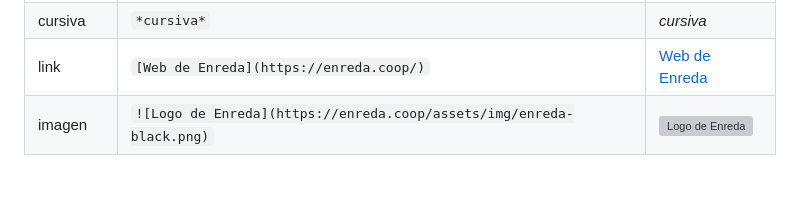
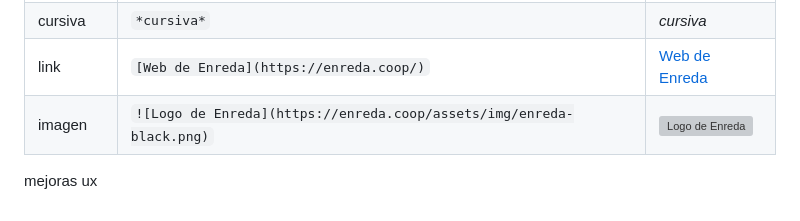
Before and after one commit to enredacoop/enreda.coop, a Markdown page: README.md, the part around the change. Drawn GitHub-style; blank space fills up the shorter version; grey boxes are pictures that could not be loaded.

Commit message:
Cambio readme

```diff
--- a/README.md
+++ b/README.md
@@ -81,3 +81,5 @@ Los elementos básicos a utilizar en el contenido de los proyectos y noticias so
 | cursiva  | `*cursiva*`                                                        | *cursiva*                                                          |
 | link     | `[Web de Enreda](https://enreda.coop/)`                              | [Web de Enreda](https://enreda.coop/)                              |
 | imagen   | `![Logo de Enreda](https://enreda.coop/assets/img/enreda-black.png)` | ![Logo de Enreda](https://enreda.coop/assets/img/enreda-black.png) |
+
+mejoras ux
```
